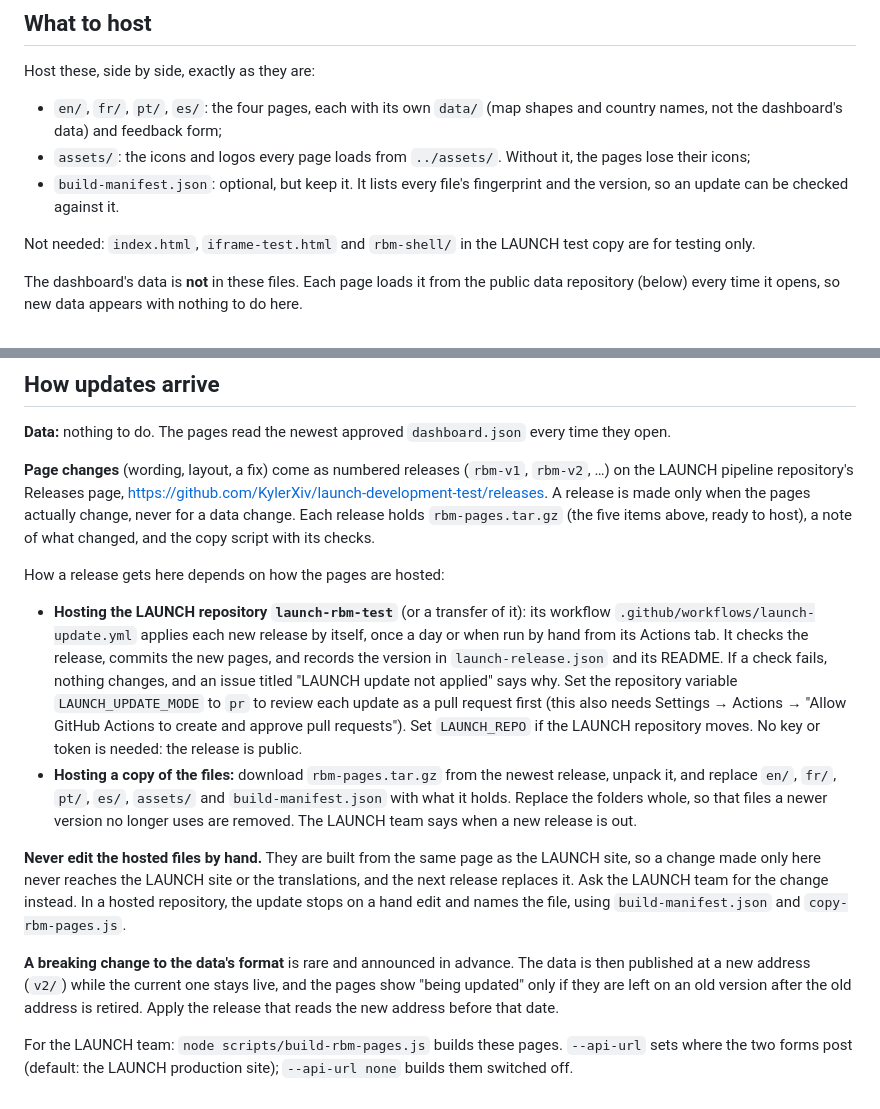
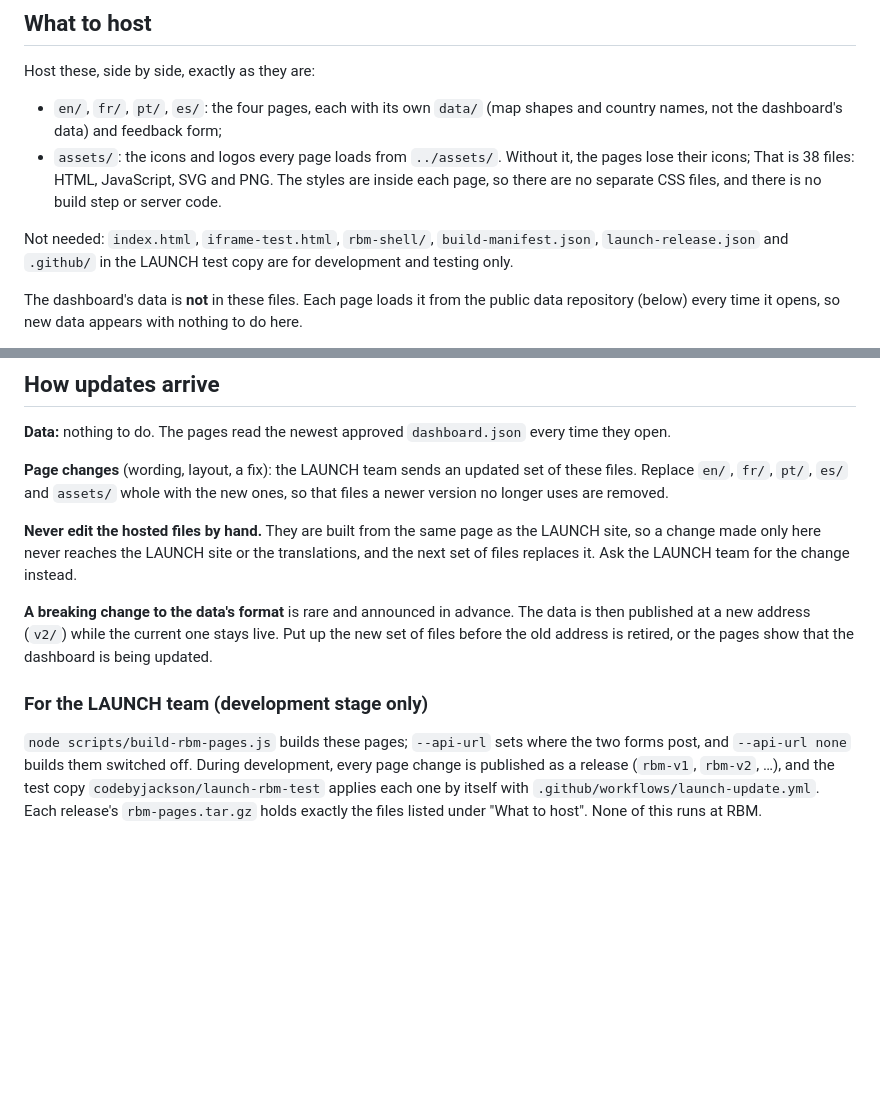
Before and after one commit to KylerXiv/launch-development-test, a Markdown page: rbm/README.md, 2 parts joined by grey strips. Drawn GitHub-style; blank space fills up the shorter version.

Commit message:
RBM hosting guide: RBM takes a copy of the files only
RBM will host its own copy of en/ fr/ pt/ es/ and assets/ (38 files, no build
step, no server code) and iframe them; it does not take the repository. The
release workflow and the robot stay for the development stage, keeping the
test copy up to date. rbm/README.md now says what to host, what is not
needed, and that page changes reach RBM as an updated set of files sent by
the team (format not decided). The developer guide and notes follow.

Co-Authored-By: Claude Opus 5.5 (1M context) <noreply@anthropic.com>

```diff
--- a/rbm/README.md
+++ b/rbm/README.md
@@ -24,11 +24,13 @@ Host these, side by side, exactly as they are:
   shapes and country names, not the dashboard's data) and feedback form;
 - `assets/`: the icons and logos every page loads from `../assets/`. Without
   it, the pages lose their icons;
-- `build-manifest.json`: optional, but keep it. It lists every file's
-  fingerprint and the version, so an update can be checked against it.
+That is 38 files: HTML, JavaScript, SVG and PNG. The styles are inside each
+page, so there are no separate CSS files, and there is no build step or server
+code.
 
-Not needed: `index.html`, `iframe-test.html` and `rbm-shell/` in the LAUNCH
-test copy are for testing only.
+Not needed: `index.html`, `iframe-test.html`, `rbm-shell/`,
+`build-manifest.json`, `launch-release.json` and `.github/` in the LAUNCH test
+copy are for development and testing only.
 
 The dashboard's data is **not** in these files. Each page loads it from the
 public data repository (below) every time it opens, so new data appears with
@@ -128,43 +130,26 @@ https://codebyjackson.github.io/launch-rbm-test/iframe-test.html
 **Data:** nothing to do. The pages read the newest approved `dashboard.json`
 every time they open.
 
-**Page changes** (wording, layout, a fix) come as numbered releases
-(`rbm-v1`, `rbm-v2`, …) on the LAUNCH pipeline repository's Releases page,
-https://github.com/KylerXiv/launch-development-test/releases. A release is
-made only when the pages actually change, never for a data change. Each
-release holds `rbm-pages.tar.gz` (the five items above, ready to host), a note
-of what changed, and the copy script with its checks.
-
-How a release gets here depends on how the pages are hosted:
-
-- **Hosting the LAUNCH repository `launch-rbm-test`** (or a transfer of it):
-  its workflow `.github/workflows/launch-update.yml` applies each new release
-  by itself, once a day or when run by hand from its Actions tab. It checks the
-  release, commits the new pages, and records the version in
-  `launch-release.json` and its README. If a check fails, nothing changes, and
-  an issue titled "LAUNCH update not applied" says why. Set the repository
-  variable `LAUNCH_UPDATE_MODE` to `pr` to review each update as a pull request
-  first (this also needs Settings → Actions → "Allow GitHub Actions to create
-  and approve pull requests"). Set `LAUNCH_REPO` if the LAUNCH repository moves.
-  No key or token is needed: the release is public.
-- **Hosting a copy of the files:** download `rbm-pages.tar.gz` from the newest
-  release, unpack it, and replace `en/`, `fr/`, `pt/`, `es/`, `assets/` and
-  `build-manifest.json` with what it holds. Replace the folders whole, so that
-  files a newer version no longer uses are removed. The LAUNCH team says when a
-  new release is out.
+**Page changes** (wording, layout, a fix): the LAUNCH team sends an updated set
+of these files. Replace `en/`, `fr/`, `pt/`, `es/` and `assets/` whole with the
+new ones, so that files a newer version no longer uses are removed.
 
 **Never edit the hosted files by hand.** They are built from the same page as
 the LAUNCH site, so a change made only here never reaches the LAUNCH site or
-the translations, and the next release replaces it. Ask the LAUNCH team for
-the change instead. In a hosted repository, the update stops on a hand edit
-and names the file, using `build-manifest.json` and `copy-rbm-pages.js`.
+the translations, and the next set of files replaces it. Ask the LAUNCH team
+for the change instead.
 
 **A breaking change to the data's format** is rare and announced in advance.
 The data is then published at a new address (`v2/`) while the current one
-stays live, and the pages show "being updated" only if they are left on an
-old version after the old address is retired. Apply the release that reads
-the new address before that date.
+stays live. Put up the new set of files before the old address is retired, or
+the pages show that the dashboard is being updated.
 
-For the LAUNCH team: `node scripts/build-rbm-pages.js` builds these pages.
-`--api-url` sets where the two forms post (default: the LAUNCH production
-site); `--api-url none` builds them switched off.
+### For the LAUNCH team (development stage only)
+
+`node scripts/build-rbm-pages.js` builds these pages; `--api-url` sets where
+the two forms post, and `--api-url none` builds them switched off. During
+development, every page change is published as a release (`rbm-v1`, `rbm-v2`,
+…), and the test copy `codebyjackson/launch-rbm-test` applies each one by
+itself with `.github/workflows/launch-update.yml`. Each release's
+`rbm-pages.tar.gz` holds exactly the files listed under "What to host". None
+of this runs at RBM.
```
Also changed, not shown: docs/developer-guide.md (+3 -3 lines), docs/jackson/rbm-releases.md (+5 -4 lines).
